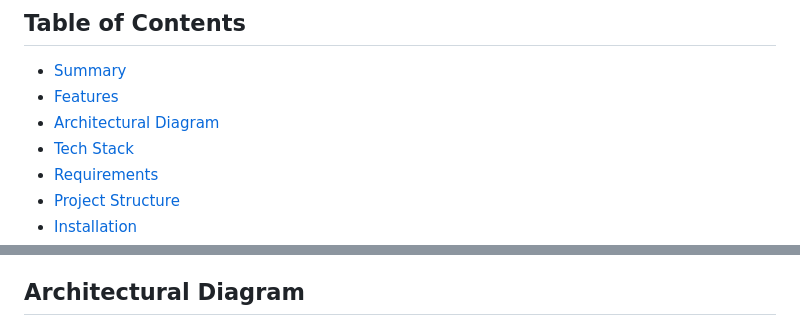
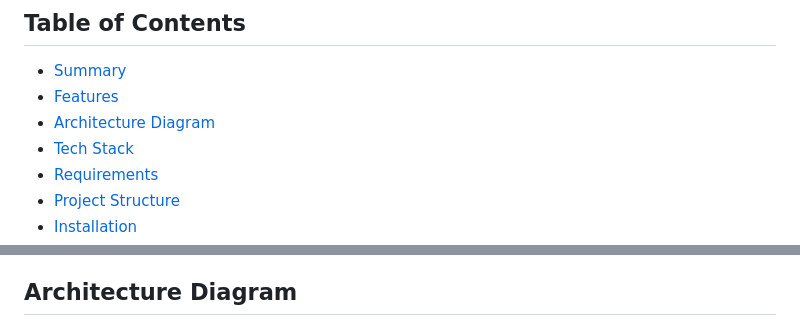
Before and after one commit to srishhhhx/waste-not, a Markdown page: README.md, 2 parts joined by grey strips. Drawn GitHub-style.

```diff
--- a/README.md
+++ b/README.md
@@ -3,7 +3,7 @@
 ## Table of Contents
 - [Summary](#summary)
 - [Features](#features)
-- [Architectural Diagram](#architectural-diagram)
+- [Architecture Diagram](#architecture-diagram)
 - [Tech Stack](#tech-stack)
 - [Requirements](#requirements)
 - [Project Structure](#project-structure)
@@ -49,7 +49,7 @@ WasteNot is a full-stack web application that facilitates community-based item s
 - **Automatic geolocation detection**: The application can automatically detect the user's current location, providing a personalized and relevant item browsing experience.
 - **Custom location input**: Users have the flexibility to manually input custom locations, allowing them to search for items in areas beyond their current geolocation.
 
-## Architectural Diagram
+## Architecture Diagram
 
 ![Archdiag](./wastenot_backend/assets/IMG_1499.JPG)
 
```
Also changed, not shown: other parts of README.md (+4 -4 lines).
